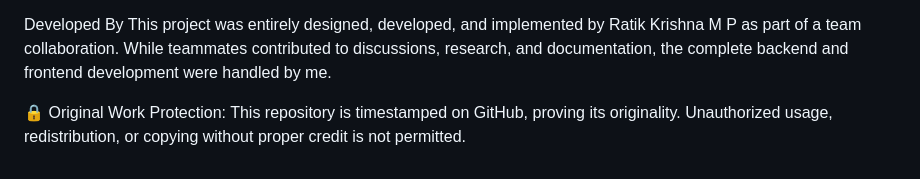
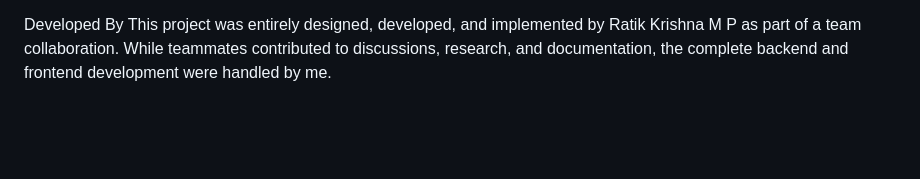
Before and after one commit to rtk007/Library-Management-System, a Markdown page: lms2/Readme.md, the part around the change. Rendered like a GitHub page; blank space fills up the shorter version.

```diff
--- a/lms2/Readme.md
+++ b/lms2/Readme.md
@@ -96,6 +96,3 @@ For any inquiries or support, please contact Ratik Krishna M P at ratikkrishna15
 
 Developed By
 This project was entirely designed, developed, and implemented by Ratik Krishna M P as part of a team collaboration. While teammates contributed to discussions, research, and documentation, the complete backend and frontend development were handled by me.
-
-🔒 Original Work Protection:
-This repository is timestamped on GitHub, proving its originality. Unauthorized usage, redistribution, or copying without proper credit is not permitted.
```
